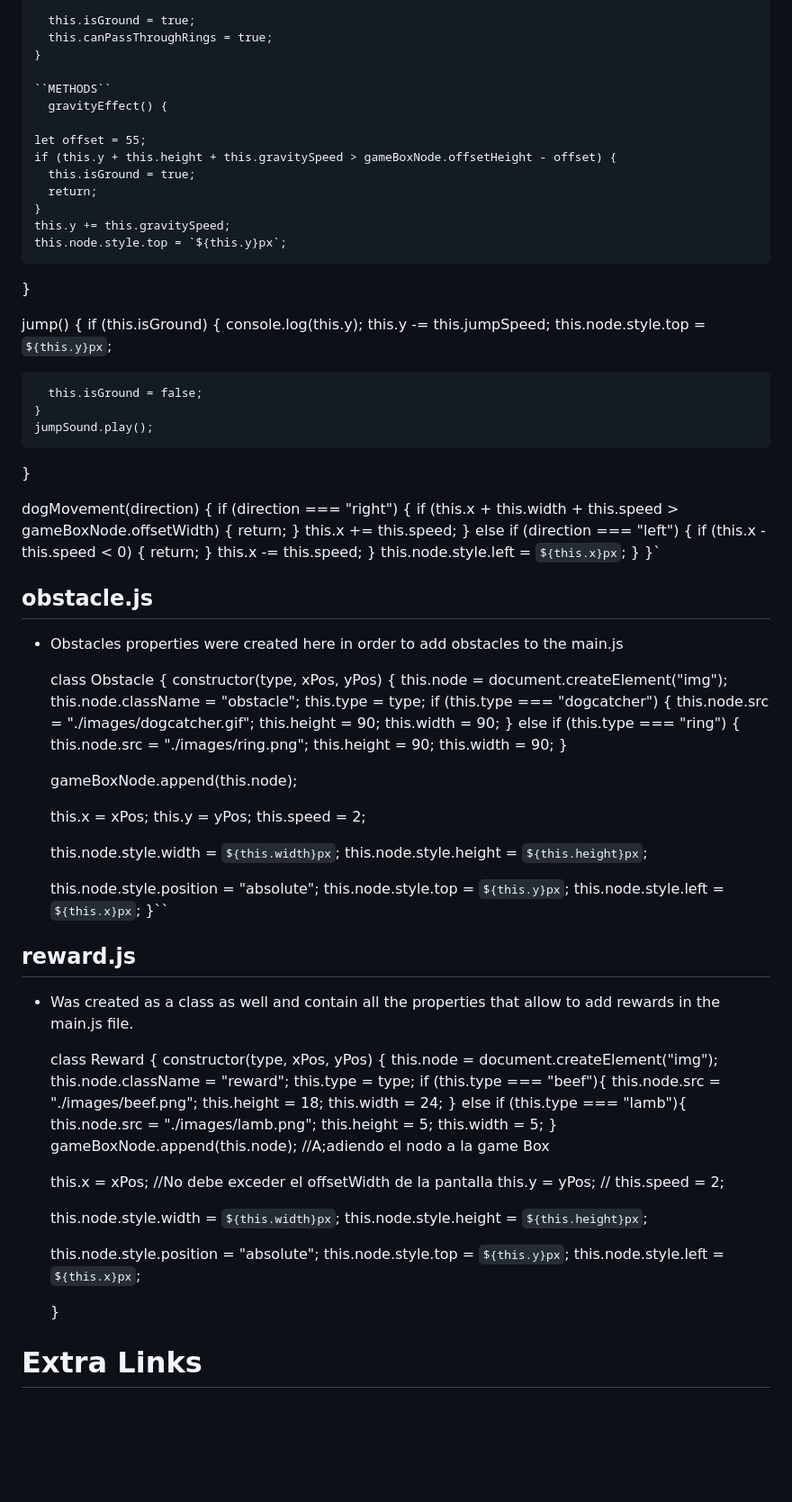
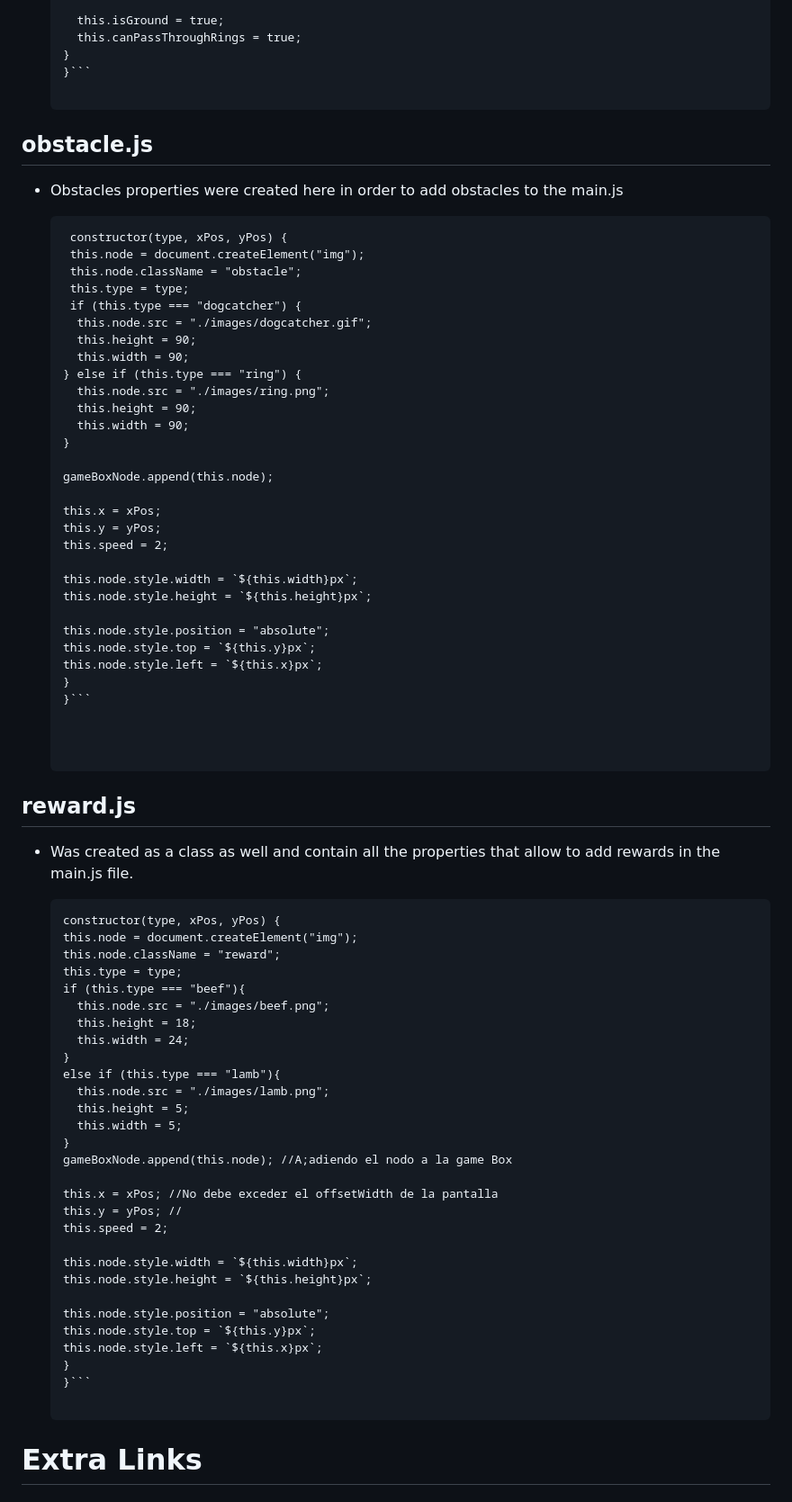
Before and after one commit to AlejandroDuqueG-design/Woof-n-Dodge-My-Videogame, a Markdown page: README.MD, the part around one of its changes. Shown at 90% size. Rendered like a GitHub page; blank space fills up the shorter version.

````diff
--- a/README.MD
+++ b/README.MD
@@ -86,55 +86,17 @@ Contain:
       this.isGround = true;
       this.canPassThroughRings = true;
     }
-
-    ``METHODS``
-      gravityEffect() {
-
-    let offset = 55;
-    if (this.y + this.height + this.gravitySpeed > gameBoxNode.offsetHeight - offset) {
-      this.isGround = true;
-      return;
-    }
-    this.y += this.gravitySpeed;
-    this.node.style.top = `${this.y}px`;
-  }
-
-  jump() {
-    if (this.isGround) {
-      console.log(this.y);
-      this.y -= this.jumpSpeed;
-      this.node.style.top = `${this.y}px`;
-
-      this.isGround = false;
-    }
-    jumpSound.play();
-  }
-
-  dogMovement(direction) {
-    if (direction === "right") {
-      if (this.x + this.width + this.speed > gameBoxNode.offsetWidth) {
-        return;
-      }
-      this.x += this.speed;
-    } else if (direction === "left") {
-      if (this.x - this.speed < 0) {
-        return;
-      }
-      this.x -= this.speed;
-    }
-    this.node.style.left = `${this.x}px`;
-  }
-}`
+    }```
 
 ## obstacle.js
 - Obstacles properties were created here in order to add obstacles to the main.js
 
-    class Obstacle {
-    constructor(type, xPos, yPos) {
-    this.node = document.createElement("img");
-    this.node.className = "obstacle";
-    this.type = type;
-    if (this.type === "dogcatcher") {
+    ```class Obstacle {
+     constructor(type, xPos, yPos) {
+     this.node = document.createElement("img");
+     this.node.className = "obstacle";
+     this.type = type;
+     if (this.type === "dogcatcher") {
       this.node.src = "./images/dogcatcher.gif";
       this.height = 90;
       this.width = 90;
@@ -156,14 +118,15 @@ Contain:
     this.node.style.position = "absolute";
     this.node.style.top = `${this.y}px`;
     this.node.style.left = `${this.x}px`;
-  }``
+  }
+  }```
 
 
 
 ## reward.js
 - Was created as a class as well and contain all the properties that allow to add rewards in the main.js file.
 
-    class Reward {
+    ```class Reward {
     constructor(type, xPos, yPos) {
     this.node = document.createElement("img");
     this.node.className = "reward";
@@ -190,8 +153,8 @@ Contain:
     this.node.style.position = "absolute";
     this.node.style.top = `${this.y}px`;
     this.node.style.left = `${this.x}px`;
-
   }
+  }```
 
 # Extra Links
 
````
Also changed, not shown: other parts of README.MD (+2 -2 lines).
